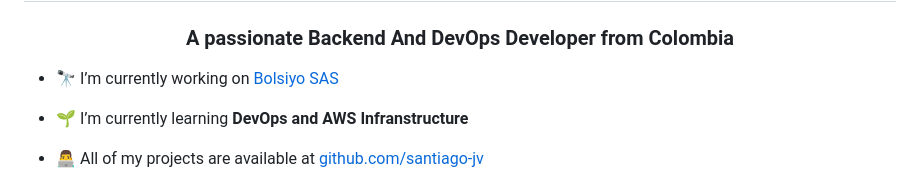
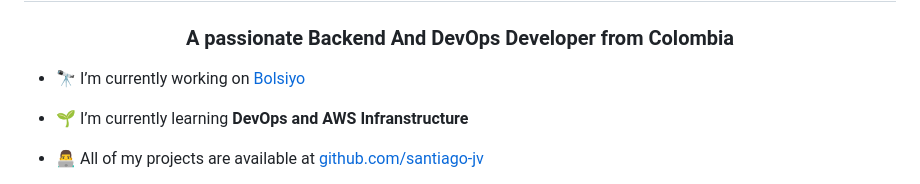
Before and after one commit to santiago-jv/santiago-jv, a Markdown page: README.md, the part around the change. GitHub-like rendering.

```diff
--- a/README.md
+++ b/README.md
@@ -1,7 +1,7 @@
 <h1 align="center">Hi 👋, I'm Santiago Olayo</h1>
 <h3 align="center">A passionate Backend And DevOps Developer from Colombia</h3>
 
-- 🔭 I’m currently working on [Bolsiyo SAS](bolsiyo.app)
+- 🔭 I’m currently working on [Bolsiyo](bolsiyo.app)
 
 - 🌱 I’m currently learning **DevOps and AWS Infranstructure**
 
```
